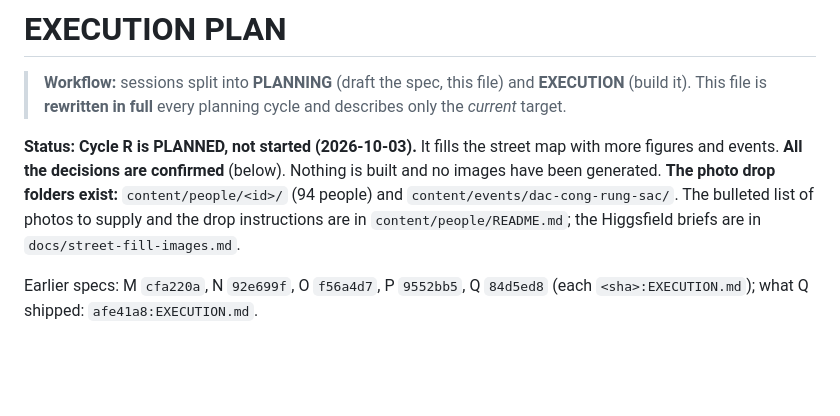
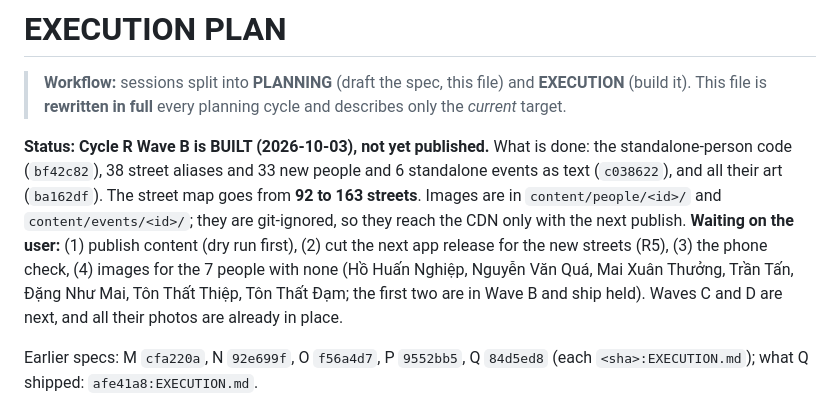
Before and after one commit to binhnt010896/long-ky-app, a Markdown page: EXECUTION.md, the part around the change. Rendered like a GitHub page; blank space fills up the shorter version.

Commit message:
docs: EXECUTION.md — Cycle R Wave B built, waiting on publish
Co-Authored-By: Claude Sonnet 5.5 <noreply@anthropic.com>

```diff
--- a/EXECUTION.md
+++ b/EXECUTION.md
@@ -4,13 +4,17 @@
 > **EXECUTION** (build it). This file is **rewritten in full** every planning
 > cycle and describes only the *current* target.
 
-**Status: Cycle R is PLANNED, not started (2026-10-03).** It fills the street
-map with more figures and events. **All the decisions are confirmed** (below).
-Nothing is built and no images have been generated. **The photo drop folders
-exist:** `content/people/<id>/` (94 people) and
-`content/events/dac-cong-rung-sac/`. The bulleted list of photos to supply and
-the drop instructions are in `content/people/README.md`; the Higgsfield
-briefs are in `docs/street-fill-images.md`.
+**Status: Cycle R Wave B is BUILT (2026-10-03), not yet published.** What is
+done: the standalone-person code (`bf42c82`), 38 street aliases and 33 new
+people and 6 standalone events as text (`c038622`), and all their art
+(`ba162df`). The street map goes from **92 to 163 streets**. Images are in
+`content/people/<id>/` and `content/events/<id>/`; they are git-ignored, so
+they reach the CDN only with the next publish. **Waiting on the user:**
+(1) publish content (dry run first), (2) cut the next app release for the new
+streets (R5), (3) the phone check, (4) images for the 7 people with none
+(Hồ Huấn Nghiệp, Nguyễn Văn Quá, Mai Xuân Thưởng, Trần Tấn, Đặng Như Mai,
+Tôn Thất Thiệp, Tôn Thất Đạm; the first two are in Wave B and ship held).
+Waves C and D are next, and all their photos are already in place.
 
 Earlier specs: M `cfa220a`, N `92e699f`, O `f56a4d7`, P `9552bb5`, Q `84d5ed8`
 (each `<sha>:EXECUTION.md`); what Q shipped: `afe41a8:EXECUTION.md`.
```
